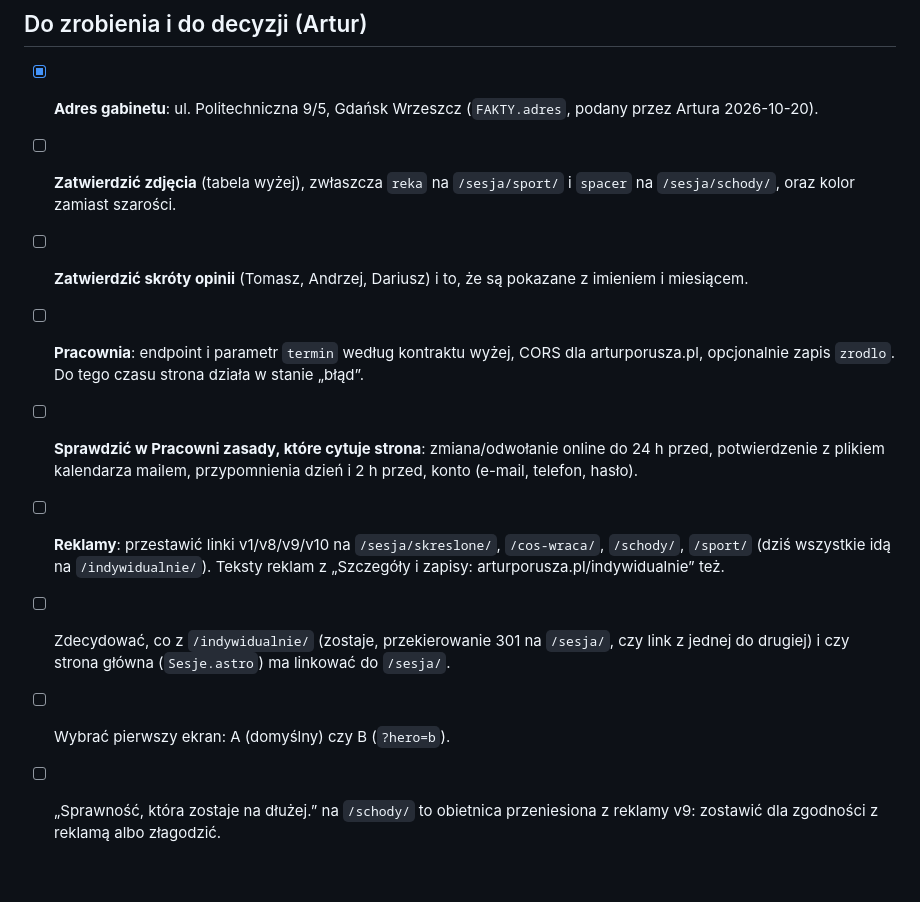
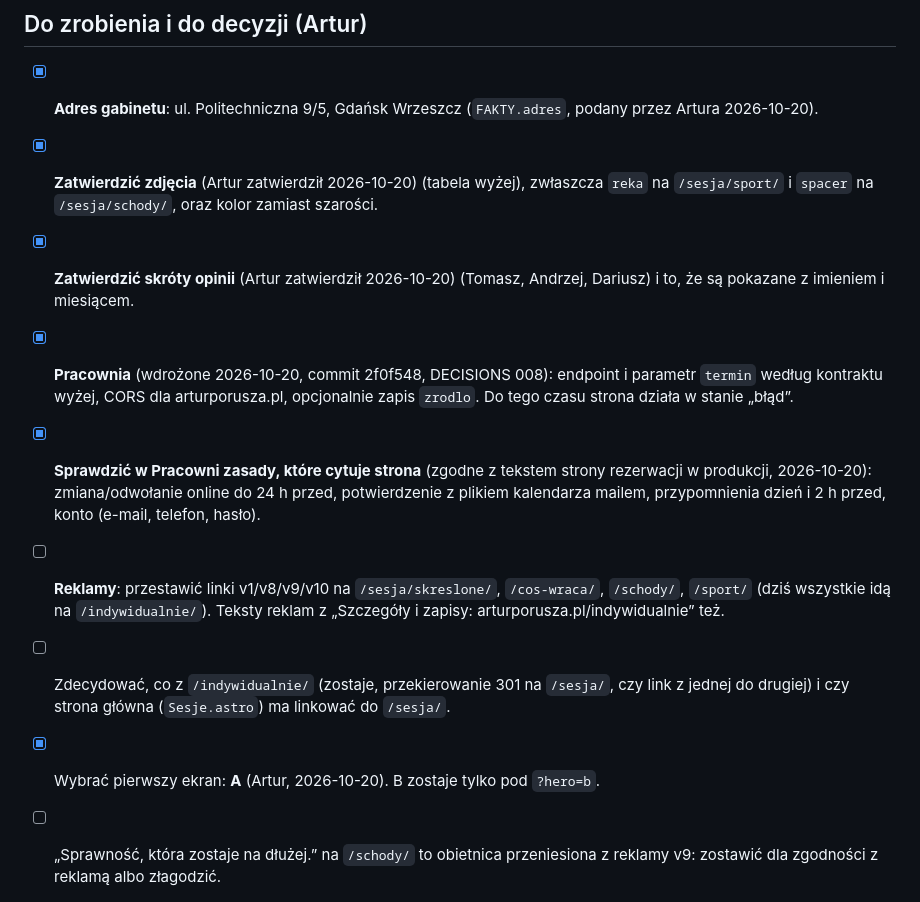
Before and after one commit to achru/arturporusza, a Markdown page: docs/sesja-landing.md, the part around the change. Drawn GitHub-style; blank space fills up the shorter version.

Commit message:
docs: zatwierdzenia Artura (zdjęcia, opinie, hero A), Pracownia wdrożona
Co-Authored-By: Claude Opus 5.5 <noreply@anthropic.com>

```diff
--- a/docs/sesja-landing.md
+++ b/docs/sesja-landing.md
@@ -169,13 +169,13 @@ Opisane w DESIGN.md › „Surface exception: /sesja” i w PRODUCT.md: kolorowe
 ## Do zrobienia i do decyzji (Artur)
 
 - [x] **Adres gabinetu**: ul. Politechniczna 9/5, Gdańsk Wrzeszcz (`FAKTY.adres`, podany przez Artura 2026-10-20).
-- [ ] **Zatwierdzić zdjęcia** (tabela wyżej), zwłaszcza `reka` na `/sesja/sport/` i `spacer` na `/sesja/schody/`, oraz kolor zamiast szarości.
-- [ ] **Zatwierdzić skróty opinii** (Tomasz, Andrzej, Dariusz) i to, że są pokazane z imieniem i miesiącem.
-- [ ] **Pracownia**: endpoint i parametr `termin` według kontraktu wyżej, CORS dla arturporusza.pl, opcjonalnie zapis `zrodlo`. Do tego czasu strona działa w stanie „błąd”.
-- [ ] **Sprawdzić w Pracowni zasady, które cytuje strona**: zmiana/odwołanie online do 24 h przed, potwierdzenie z plikiem kalendarza mailem, przypomnienia dzień i 2 h przed, konto (e-mail, telefon, hasło).
+- [x] **Zatwierdzić zdjęcia** (Artur zatwierdził 2026-10-20) (tabela wyżej), zwłaszcza `reka` na `/sesja/sport/` i `spacer` na `/sesja/schody/`, oraz kolor zamiast szarości.
+- [x] **Zatwierdzić skróty opinii** (Artur zatwierdził 2026-10-20) (Tomasz, Andrzej, Dariusz) i to, że są pokazane z imieniem i miesiącem.
+- [x] **Pracownia** (wdrożone 2026-10-20, commit 2f0f548, DECISIONS 008): endpoint i parametr `termin` według kontraktu wyżej, CORS dla arturporusza.pl, opcjonalnie zapis `zrodlo`. Do tego czasu strona działa w stanie „błąd”.
+- [x] **Sprawdzić w Pracowni zasady, które cytuje strona** (zgodne z tekstem strony rezerwacji w produkcji, 2026-10-20): zmiana/odwołanie online do 24 h przed, potwierdzenie z plikiem kalendarza mailem, przypomnienia dzień i 2 h przed, konto (e-mail, telefon, hasło).
 - [ ] **Reklamy**: przestawić linki v1/v8/v9/v10 na `/sesja/skreslone/`, `/cos-wraca/`, `/schody/`, `/sport/` (dziś wszystkie idą na `/indywidualnie/`). Teksty reklam z „Szczegóły i zapisy: arturporusza.pl/indywidualnie” też.
 - [ ] Zdecydować, co z `/indywidualnie/` (zostaje, przekierowanie 301 na `/sesja/`, czy link z jednej do drugiej) i czy strona główna (`Sesje.astro`) ma linkować do `/sesja/`.
-- [ ] Wybrać pierwszy ekran: A (domyślny) czy B (`?hero=b`).
+- [x] Wybrać pierwszy ekran: **A** (Artur, 2026-10-20). B zostaje tylko pod `?hero=b`.
 - [ ] „Sprawność, która zostaje na dłużej.” na `/schody/` to obietnica przeniesiona z reklamy v9: zostawić dla zgodności z reklamą albo złagodzić.
 - [ ] Ceny 250 zł / 300 zł są wpisane w `src/data/sesja.ts`; `SESJE.cenaGdansk` w `config.ts` nadal jest puste (strona główna nie pokazuje ceny), do decyzji.
 - [ ] Opcjonalnie: krótka pętla wideo w pierwszym ekranie (świadomie pominięta: odwiedzający właśnie obejrzał wideo, a zdjęcie jest LCP i waży 12–40 KB).
```
